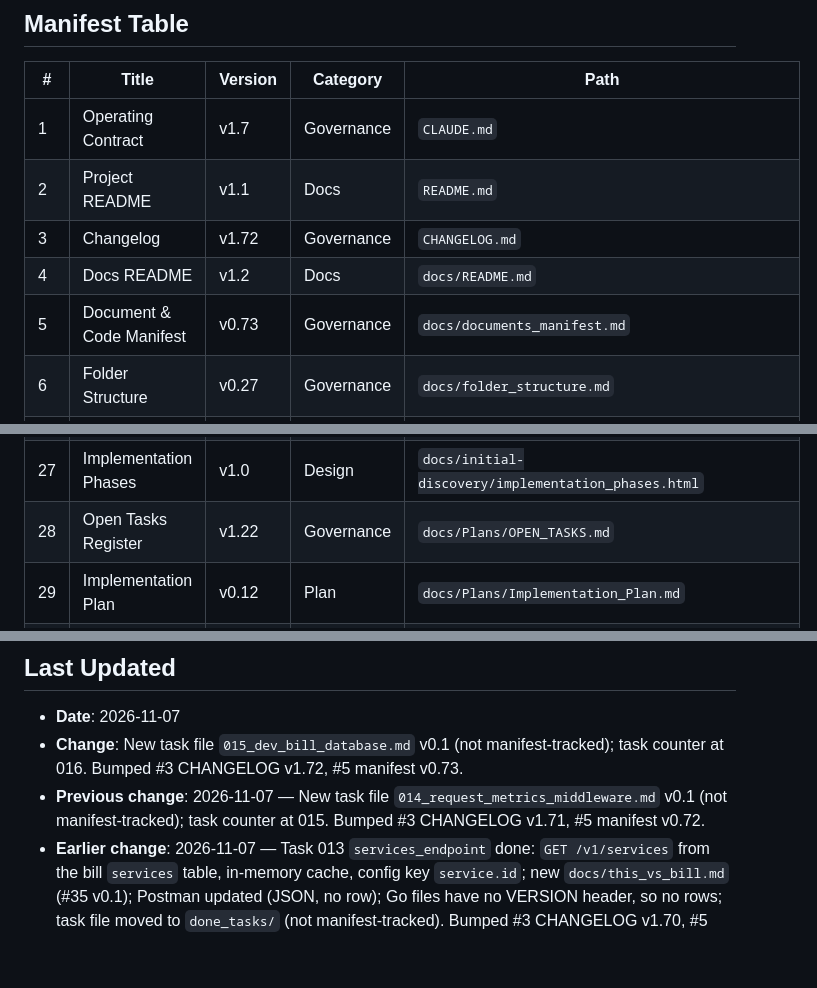
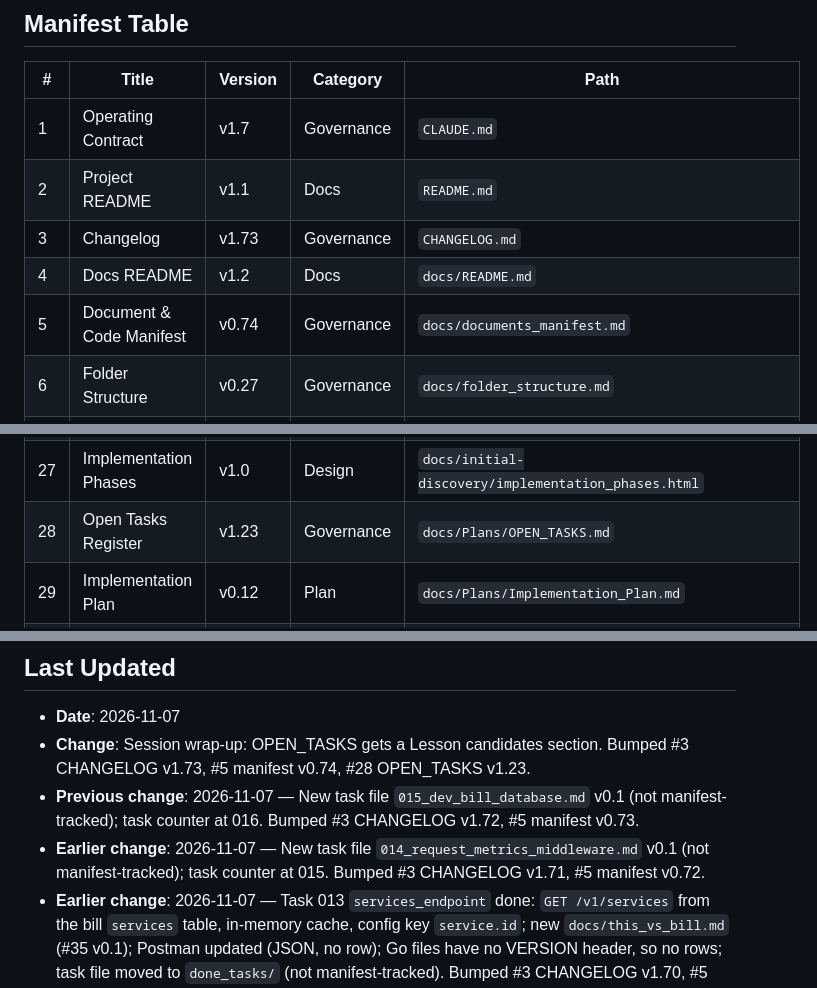
Before and after one commit to 780-AI/780-qabz, a Markdown page: docs/documents_manifest.md, 3 parts joined by grey strips. GitHub-like rendering; blank space fills up the shorter version.

```diff
--- a/docs/documents_manifest.md
+++ b/docs/documents_manifest.md
@@ -18,9 +18,9 @@
 |---|---|---|---|---|
 | 1 | Operating Contract | v1.7 | Governance | `CLAUDE.md` |
 | 2 | Project README | v1.1 | Docs | `README.md` |
-| 3 | Changelog | v1.72 | Governance | `CHANGELOG.md` |
+| 3 | Changelog | v1.73 | Governance | `CHANGELOG.md` |
 | 4 | Docs README | v1.2 | Docs | `docs/README.md` |
-| 5 | Document & Code Manifest | v0.73 | Governance | `docs/documents_manifest.md` |
+| 5 | Document & Code Manifest | v0.74 | Governance | `docs/documents_manifest.md` |
 | 6 | Folder Structure | v0.27 | Governance | `docs/folder_structure.md` |
 | 7 | Session Opener | v1.9 | Governance | `docs/SESSION_OPENER.md` |
 | 8 | Session Closer | v1.8 | Governance | `docs/SESSION_CLOSER.md` |
@@ -43,7 +43,7 @@
 | 25 | Payment Flow Diagram | v1.0 | Design | `docs/initial-discovery/qabz-diagram.html` |
 | 26 | Cron Jobs Diagram | v1.0 | Design | `docs/initial-discovery/qabz-cron-diagram.html` |
 | 27 | Implementation Phases | v1.0 | Design | `docs/initial-discovery/implementation_phases.html` |
-| 28 | Open Tasks Register | v1.22 | Governance | `docs/Plans/OPEN_TASKS.md` |
+| 28 | Open Tasks Register | v1.23 | Governance | `docs/Plans/OPEN_TASKS.md` |
 | 29 | Implementation Plan | v0.12 | Plan | `docs/Plans/Implementation_Plan.md` |
 | 30 | Project Specific Conventions | v0.11 | Governance | `docs/standards/PROJECT_SPECIFIC_CONVENTIONS.md` |
 | 31 | YAML to env generator | v0.2 | Scripts | `scripts/yml_to_env/yml_to_env.py` |
@@ -55,8 +55,9 @@
 ## Last Updated
 
 - **Date**: 2026-11-07
-- **Change**: New task file `015_dev_bill_database.md` v0.1 (not manifest-tracked); task counter at 016. Bumped #3 CHANGELOG v1.72, #5 manifest v0.73.
-- **Previous change**: 2026-11-07 — New task file `014_request_metrics_middleware.md` v0.1 (not manifest-tracked); task counter at 015. Bumped #3 CHANGELOG v1.71, #5 manifest v0.72.
+- **Change**: Session wrap-up: OPEN_TASKS gets a Lesson candidates section. Bumped #3 CHANGELOG v1.73, #5 manifest v0.74, #28 OPEN_TASKS v1.23.
+- **Previous change**: 2026-11-07 — New task file `015_dev_bill_database.md` v0.1 (not manifest-tracked); task counter at 016. Bumped #3 CHANGELOG v1.72, #5 manifest v0.73.
+- **Earlier change**: 2026-11-07 — New task file `014_request_metrics_middleware.md` v0.1 (not manifest-tracked); task counter at 015. Bumped #3 CHANGELOG v1.71, #5 manifest v0.72.
 - **Earlier change**: 2026-11-07 — Task 013 `services_endpoint` done: `GET /v1/services` from the bill `services` table, in-memory cache, config key `service.id`; new `docs/this_vs_bill.md` (#35 v0.1); Postman updated (JSON, no row); Go files have no VERSION header, so no rows; task file moved to `done_tasks/` (not manifest-tracked). Bumped #3 CHANGELOG v1.70, #5 manifest v0.71, #6 folder_structure v0.27, #28 OPEN_TASKS v1.22, #34 app README v0.10.
 - **Earlier change**: 2026-11-07 — New task file `013_services_endpoint.md` v0.1 (not manifest-tracked); task counter at 014. Bumped #3 CHANGELOG v1.69, #5 manifest v0.70.
 - **Earlier change**: 2026-11-07 — Task 012 `auth_status_403` done: a rejected auth check gives gRPC `PermissionDenied` / HTTP 403; Postman updated (JSON, no row); task file moved to `done_tasks/` (not manifest-tracked). Bumped #3 CHANGELOG v1.68, #5 manifest v0.69, #28 OPEN_TASKS v1.21, #34 app README v0.9.
```
Also changed, not shown: other parts of docs/documents_manifest.md (+1 -1 lines), CHANGELOG.md (+9 -1 lines), docs/Plans/OPEN_TASKS.md (+9 -1 lines).
